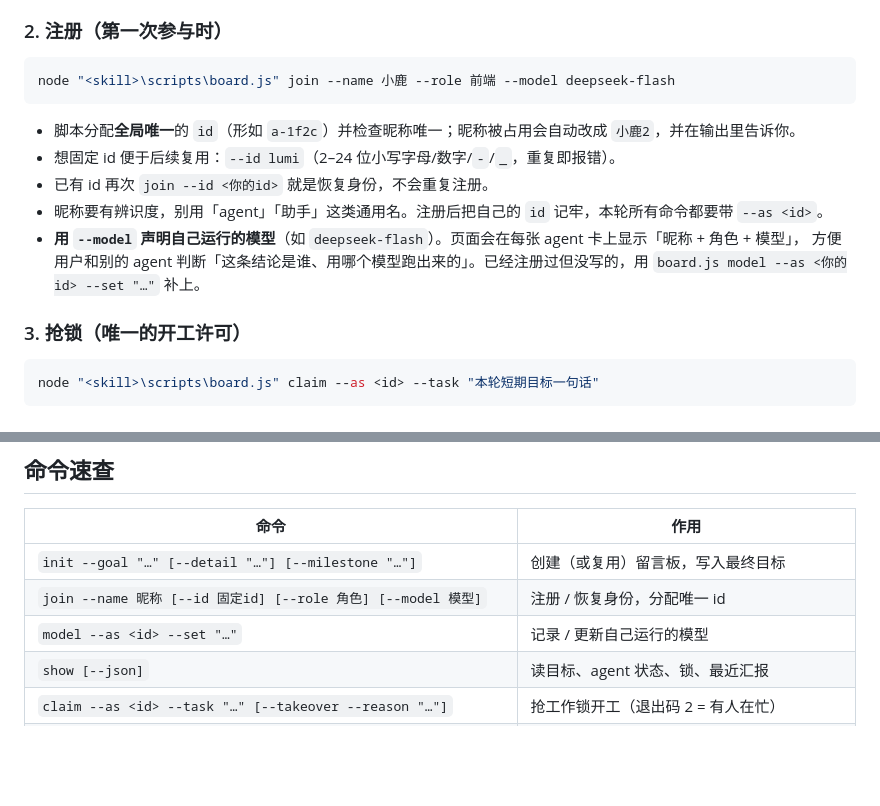
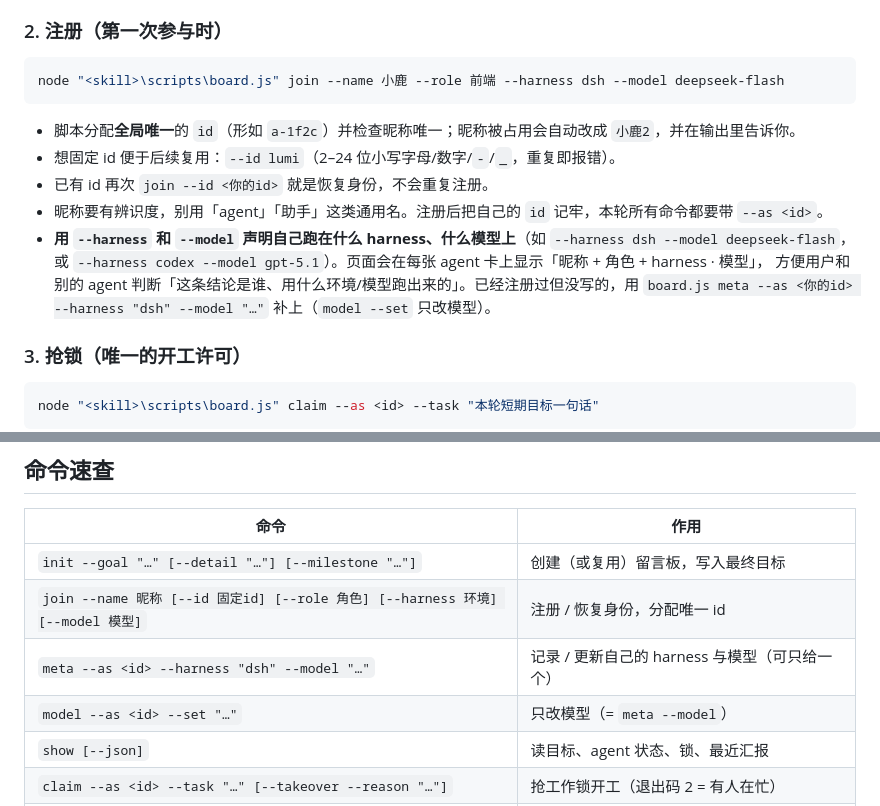
Before and after one commit to 8946ben/messageBoard-skill, a Markdown page: SKILL.md, 2 parts joined by grey strips. GitHub-like rendering; blank space fills up the shorter version.

````diff
--- a/SKILL.md
+++ b/SKILL.md
@@ -42,16 +42,17 @@ node "<skill>/scripts/board.js" show
 ### 2. 注册（第一次参与时）
 
 ```powershell
-node "<skill>\scripts\board.js" join --name 小鹿 --role 前端 --model deepseek-flash
+node "<skill>\scripts\board.js" join --name 小鹿 --role 前端 --harness dsh --model deepseek-flash
 ```
 
 - 脚本分配**全局唯一**的 `id`（形如 `a-1f2c`）并检查昵称唯一；昵称被占用会自动改成 `小鹿2`，并在输出里告诉你。
 - 想固定 id 便于后续复用：`--id lumi`（2–24 位小写字母/数字/`-`/`_`，重复即报错）。
 - 已有 id 再次 `join --id <你的id>` 就是恢复身份，不会重复注册。
 - 昵称要有辨识度，别用「agent」「助手」这类通用名。注册后把自己的 `id` 记牢，本轮所有命令都要带 `--as <id>`。
-- **用 `--model` 声明自己运行的模型**（如 `deepseek-flash`）。页面会在每张 agent 卡上显示「昵称 + 角色 + 模型」，
-  方便用户和别的 agent 判断「这条结论是谁、用哪个模型跑出来的」。已经注册过但没写的，用
-  `board.js model --as <你的id> --set "…"` 补上。
+- **用 `--harness` 和 `--model` 声明自己跑在什么 harness、什么模型上**（如 `--harness dsh --model deepseek-flash`，
+  或 `--harness codex --model gpt-5.1`）。页面会在每张 agent 卡上显示「昵称 + 角色 + harness · 模型」，
+  方便用户和别的 agent 判断「这条结论是谁、用什么环境/模型跑出来的」。已经注册过但没写的，用
+  `board.js meta --as <你的id> --harness "dsh" --model "…"` 补上（`model --set` 只改模型）。
 
 ### 3. 抢锁（唯一的开工许可）
 
@@ -168,8 +169,9 @@ node "<skill>\scripts\board.js" goal --milestone-done 1 --as <id>
 | 命令 | 作用 |
 | --- | --- |
 | `init --goal "…" [--detail "…"] [--milestone "…"]` | 创建（或复用）留言板，写入最终目标 |
-| `join --name 昵称 [--id 固定id] [--role 角色] [--model 模型]` | 注册 / 恢复身份，分配唯一 id |
-| `model --as <id> --set "…"` | 记录 / 更新自己运行的模型 |
+| `join --name 昵称 [--id 固定id] [--role 角色] [--harness 环境] [--model 模型]` | 注册 / 恢复身份，分配唯一 id |
+| `meta --as <id> --harness "dsh" --model "…"` | 记录 / 更新自己的 harness 与模型（可只给一个） |
+| `model --as <id> --set "…"` | 只改模型（= `meta --model`） |
 | `show [--json]` | 读目标、agent 状态、锁、最近汇报 |
 | `claim --as <id> --task "…" [--takeover --reason "…"]` | 抢工作锁开工（退出码 2 = 有人在忙） |
 | `wait --as <id> [--timeout 600] [--interval 10]` | 等锁释放并自动 claim |
````
Also changed, not shown: README.md (+3 -2 lines), references/board-schema.md (+4 -1 lines), assets/screenshot.png, 3 other files.
